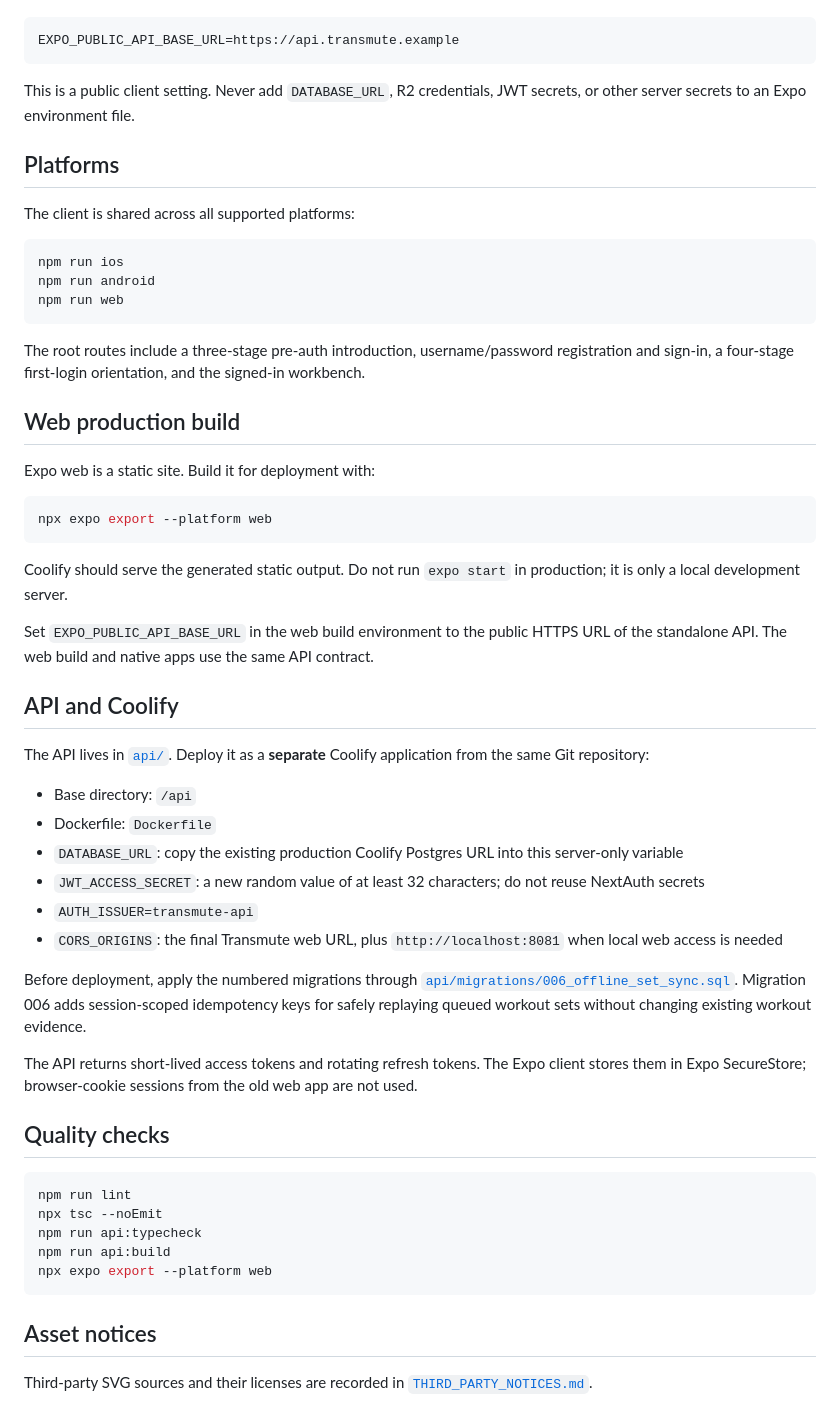
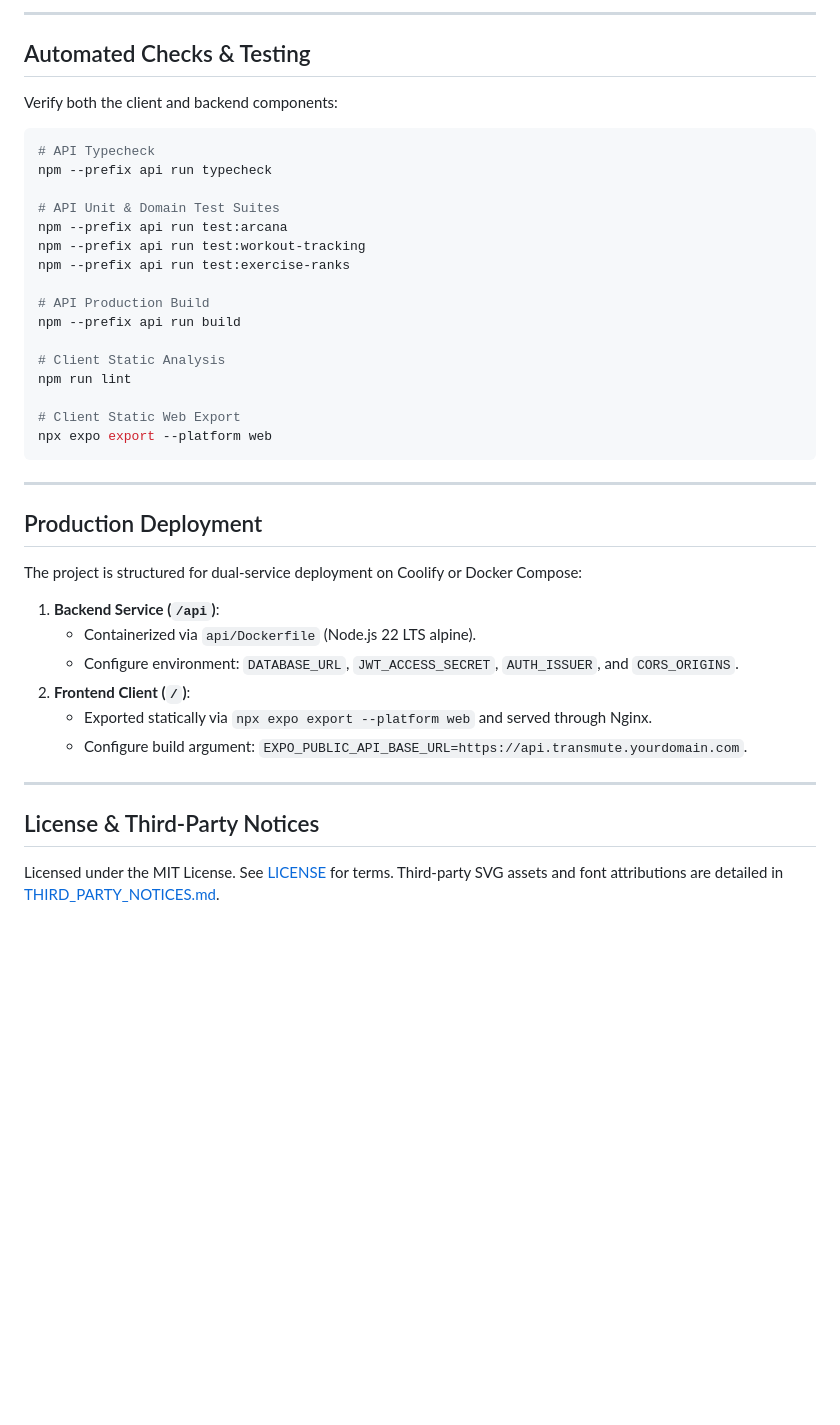
Before and after one commit to jsalg-byte/transmute, a Markdown page: README.md, the part around the change printed below. Rendered like a GitHub page; blank space fills up the shorter version.

````diff
--- a/README.md
+++ b/README.md
@@ -27,59 +143,44 @@ For real sign-in and registration, create a local `.env.local` file with the pub
+---
+
+## Automated Checks & Testing
+
+Verify both the client and backend components:
 
 ```sh
-EXPO_PUBLIC_API_BASE_URL=https://api.transmute.example
-```
+# API Typecheck
+npm --prefix api run typecheck
 
-This is a public client setting. Never add `DATABASE_URL`, R2 credentials, JWT secrets, or other server secrets to an Expo environment file.
+# API Unit & Domain Test Suites
+npm --prefix api run test:arcana
+npm --prefix api run test:workout-tracking
+npm --prefix api run test:exercise-ranks
 
-## Platforms
+# API Production Build
+npm --prefix api run build
 
-The client is shared across all supported platforms:
+# Client Static Analysis
+npm run lint
 
-```sh
-npm run ios
-npm run android
-npm run web
-```
-
-The root routes include a three-stage pre-auth introduction, username/password registration and sign-in, a four-stage first-login orientation, and the signed-in workbench.
-
-## Web production build
-
-Expo web is a static site. Build it for deployment with:
-
-```sh
+# Client Static Web Export
 npx expo export --platform web
 ```
 
-Coolify should serve the generated static output. Do not run `expo start` in production; it is only a local development server.
+---
 
-Set `EXPO_PUBLIC_API_BASE_URL` in the web build environment to the public HTTPS URL of the standalone API. The web build and native apps use the same API contract.
+## Production Deployment
 
-## API and Coolify
+The project is structured for dual-service deployment on Coolify or Docker Compose:
 
-The API lives in [`api/`](./api). Deploy it as a **separate** Coolify application from the same Git repository:
+1. **Backend Service (`/api`)**:
+   - Containerized via `api/Dockerfile` (Node.js 22 LTS alpine).
+   - Configure environment: `DATABASE_URL`, `JWT_ACCESS_SECRET`, `AUTH_ISSUER`, and `CORS_ORIGINS`.
+2. **Frontend Client (`/`)**:
+   - Exported statically via `npx expo export --platform web` and served through Nginx.
+   - Configure build argument: `EXPO_PUBLIC_API_BASE_URL=https://api.transmute.yourdomain.com`.
 
-- Base directory: `/api`
-- Dockerfile: `Dockerfile`
-- `DATABASE_URL`: copy the existing production Coolify Postgres URL into this server-only variable
-- `JWT_ACCESS_SECRET`: a new random value of at least 32 characters; do not reuse NextAuth secrets
-- `AUTH_ISSUER=transmute-api`
-- `CORS_ORIGINS`: the final Transmute web URL, plus `http://localhost:8081` when local web access is needed
+---
 
-Before deployment, apply the numbered migrations through [`api/migrations/006_offline_set_sync.sql`](./api/migrations/006_offline_set_sync.sql). Migration 006 adds session-scoped idempotency keys for safely replaying queued workout sets without changing existing workout evidence.
+## License & Third-Party Notices
 
-The API returns short-lived access tokens and rotating refresh tokens. The Expo client stores them in Expo SecureStore; browser-cookie sessions from the old web app are not used.
-
-## Quality checks
-
-```sh
-npm run lint
-npx tsc --noEmit
-npm run api:typecheck
-npm run api:build
-npx expo export --platform web
-```
-
-## Asset notices
-
-Third-party SVG sources and their licenses are recorded in [`THIRD_PARTY_NOTICES.md`](./THIRD_PARTY_NOTICES.md).
+Licensed under the MIT License. See [LICENSE](LICENSE) for terms.
+Third-party SVG assets and font attributions are detailed in [THIRD_PARTY_NOTICES.md](THIRD_PARTY_NOTICES.md).
````
Also changed, not shown: other parts of README.md (+127 -11 lines), docs/screenshots/transmute_web_desktop.png (added), docs/screenshots/transmute_web_mobile.png (added).
